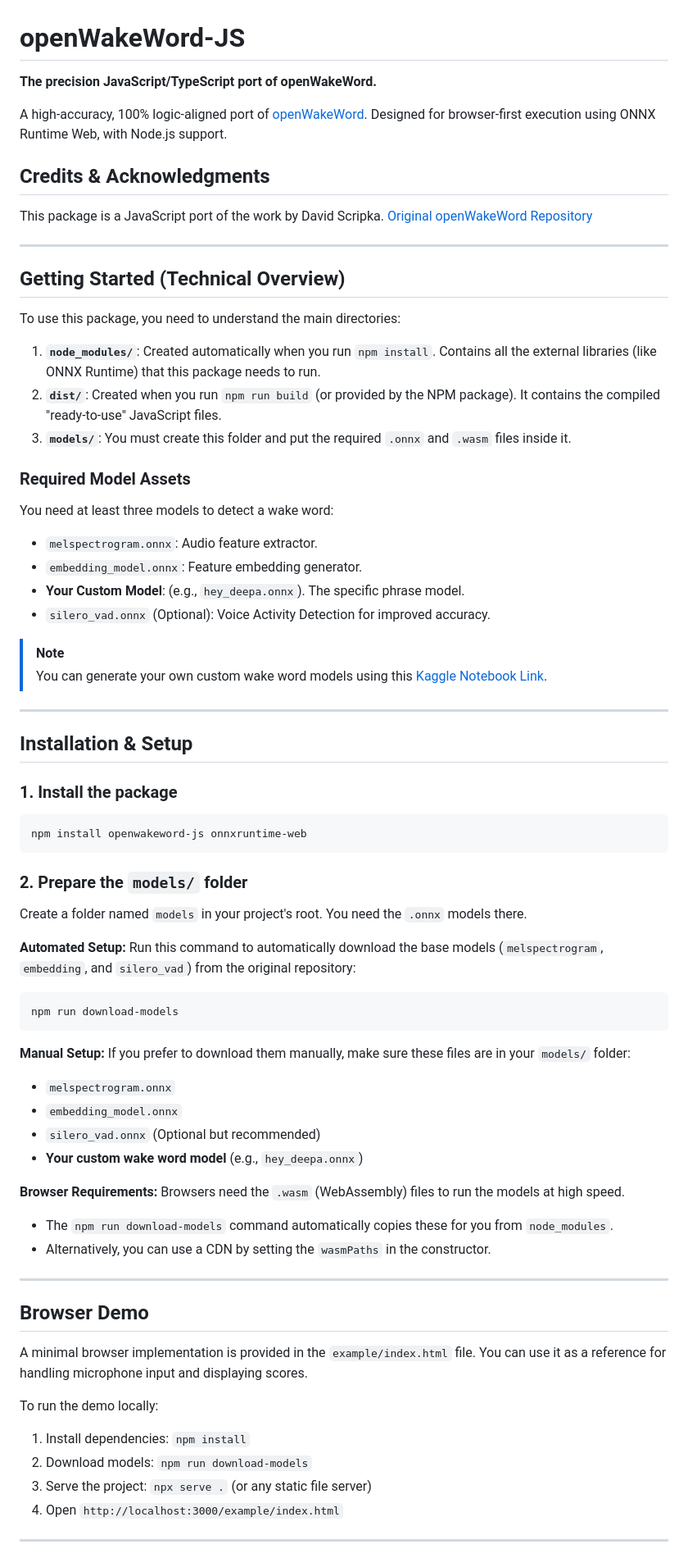
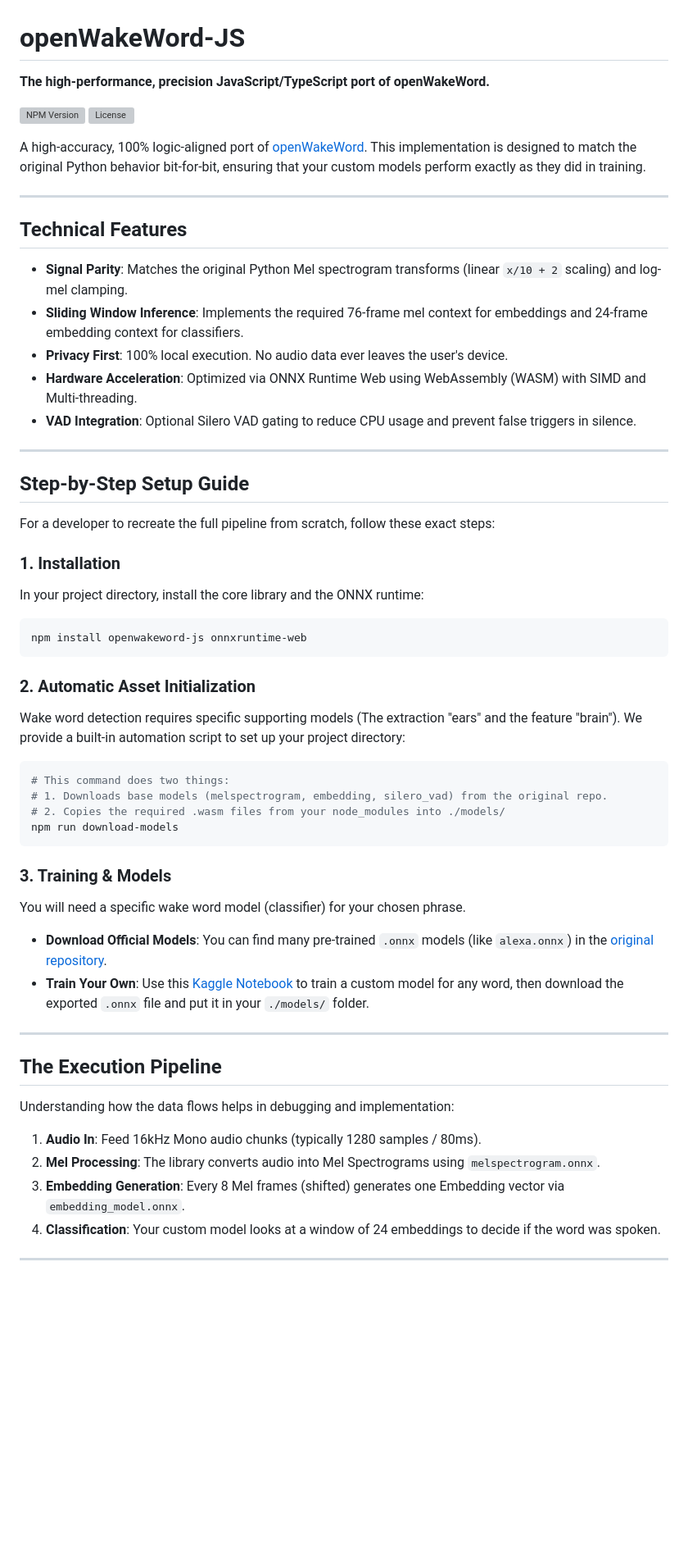
Before and after one commit to Firojpaudel/OpenWakeWord_npm_porting, a Markdown page: README.md, the part around one of its changes. Shown at 82% size. GitHub-like rendering; blank space fills up the shorter version; grey boxes are pictures that could not be loaded.

Commit message:
docs: finalized comprehensive explanatory README [skip ci]

````diff
--- a/README.md
+++ b/README.md
@@ -1,72 +1,59 @@
 # openWakeWord-JS
 
-**The precision JavaScript/TypeScript port of openWakeWord.**
+**The high-performance, precision JavaScript/TypeScript port of openWakeWord.**
 
-A high-accuracy, 100% logic-aligned port of [openWakeWord](https://github.com/dscripka/openWakeWord). Designed for browser-first execution using ONNX Runtime Web, with Node.js support.
+[![NPM Version](https://img.shields.io/npm/v/openwakeword-js.svg)](https://www.npmjs.com/package/openwakeword-js)
+[![License](https://img.shields.io/npm/l/openwakeword-js.svg)](https://github.com/Firojpaudel/OpenWakeWord_npm_porting/blob/main/LICENSE)
 
-## Credits & Acknowledgments
-This package is a JavaScript port of the work by David Scripka.
-[Original openWakeWord Repository](https://github.com/dscripka/openWakeWord)
+A high-accuracy, 100% logic-aligned port of [openWakeWord](https://github.com/dscripka/openWakeWord). This implementation is designed to match the original Python behavior bit-for-bit, ensuring that your custom models perform exactly as they did in training.
 
 ---
 
-## Getting Started (Technical Overview)
+## Technical Features
 
-To use this package, you need to understand the main directories:
-1.  **`node_modules/`**: Created automatically when you run `npm install`. Contains all the external libraries (like ONNX Runtime) that this package needs to run.
-2.  **`dist/`**: Created when you run `npm run build` (or provided by the NPM package). It contains the compiled "ready-to-use" JavaScript files.
-3.  **`models/`**: You must create this folder and put the required `.onnx` and `.wasm` files inside it.
-
-### Required Model Assets
-You need at least three models to detect a wake word:
-- `melspectrogram.onnx`: Audio feature extractor.
-- `embedding_model.onnx`: Feature embedding generator.
-- **Your Custom Model**: (e.g., `hey_deepa.onnx`). The specific phrase model.
-- `silero_vad.onnx` (Optional): Voice Activity Detection for improved accuracy.
-
-> [!NOTE]
-> You can generate your own custom wake word models using this [Kaggle Notebook Link](https://www.kaggle.com/code/firojpaudel/deepa-wise).
+- **Signal Parity**: Matches the original Python Mel spectrogram transforms (linear `x/10 + 2` scaling) and log-mel clamping.
+- **Sliding Window Inference**: Implements the required 76-frame mel context for embeddings and 24-frame embedding context for classifiers.
+- **Privacy First**: 100% local execution. No audio data ever leaves the user's device.
+- **Hardware Acceleration**: Optimized via ONNX Runtime Web using WebAssembly (WASM) with SIMD and Multi-threading.
+- **VAD Integration**: Optional Silero VAD gating to reduce CPU usage and prevent false triggers in silence.
 
 ---
 
-## Installation & Setup
+## Step-by-Step Setup Guide
 
-### 1. Install the package
+For a developer to recreate the full pipeline from scratch, follow these exact steps:
+
+### 1. Installation
+In your project directory, install the core library and the ONNX runtime:
 ```bash
 npm install openwakeword-js onnxruntime-web
 ```
 
-### 2. Prepare the `models/` folder
-Create a folder named `models` in your project's root. You need the `.onnx` models there.
+### 2. Automatic Asset Initialization
+Wake word detection requires specific supporting models (The extraction "ears" and the feature "brain"). We provide a built-in automation script to set up your project directory:
 
-**Automated Setup:**
-Run this command to automatically download the base models (`melspectrogram`, `embedding`, and `silero_vad`) from the original repository:
 ```bash
+# This command does two things:
+# 1. Downloads base models (melspectrogram, embedding, silero_vad) from the original repo.
+# 2. Copies the required .wasm files from your node_modules into ./models/
 npm run download-models
 ```
 
-**Manual Setup:**
-If you prefer to download them manually, make sure these files are in your `models/` folder:
-- `melspectrogram.onnx`
-- `embedding_model.onnx`
-- `silero_vad.onnx` (Optional but recommended)
-- **Your custom wake word model** (e.g., `hey_deepa.onnx`)
-
-**Browser Requirements:** Browsers need the `.wasm` (WebAssembly) files to run the models at high speed.
-- The `npm run download-models` command automatically copies these for you from `node_modules`.
-- Alternatively, you can use a CDN by setting the `wasmPaths` in the constructor.
+### 3. Training & Models
+You will need a specific wake word model (classifier) for your chosen phrase.
+- **Download Official Models**: You can find many pre-trained `.onnx` models (like `alexa.onnx`) in the [original repository](https://github.com/dscripka/openWakeWord).
+- **Train Your Own**: Use this [Kaggle Notebook](https://www.kaggle.com/code/firojpaudel/deepa-wise) to train a custom model for any word, then download the exported `.onnx` file and put it in your `./models/` folder.
 
 ---
 
-## Browser Demo
+## The Execution Pipeline
 
-A minimal browser implementation is provided in the `example/index.html` file. You can use it as a reference for handling microphone input and displaying scores.
+Understanding how the data flows helps in debugging and implementation:
 
-To run the demo locally:
-1. Install dependencies: `npm install`
-2. Download models: `npm run download-models`
-3. Serve the project: `npx serve .` (or any static file server)
-4. Open `http://localhost:3000/example/index.html`
+1.  **Audio In**: Feed 16kHz Mono audio chunks (typically 1280 samples / 80ms).
+2.  **Mel Processing**: The library converts audio into Mel Spectrograms using `melspectrogram.onnx`.
+3.  **Embedding Generation**: Every 8 Mel frames (shifted) generates one Embedding vector via `embedding_model.onnx`.
+4.  **Classification**: Your custom model looks at a window of 24 embeddings to decide if the word was spoken.
 
 ---
 
````
Also changed, not shown: other parts of README.md (+35 -8 lines).
